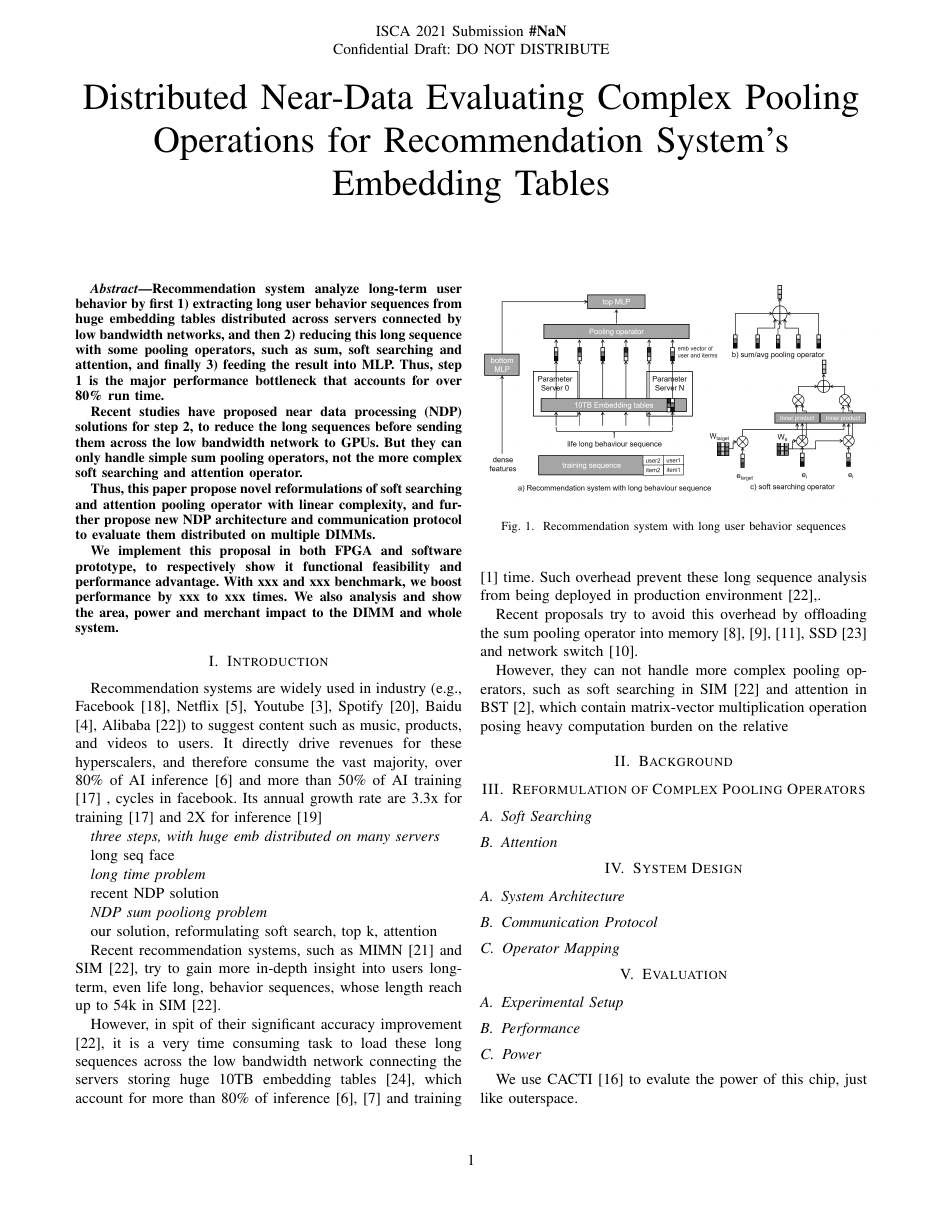
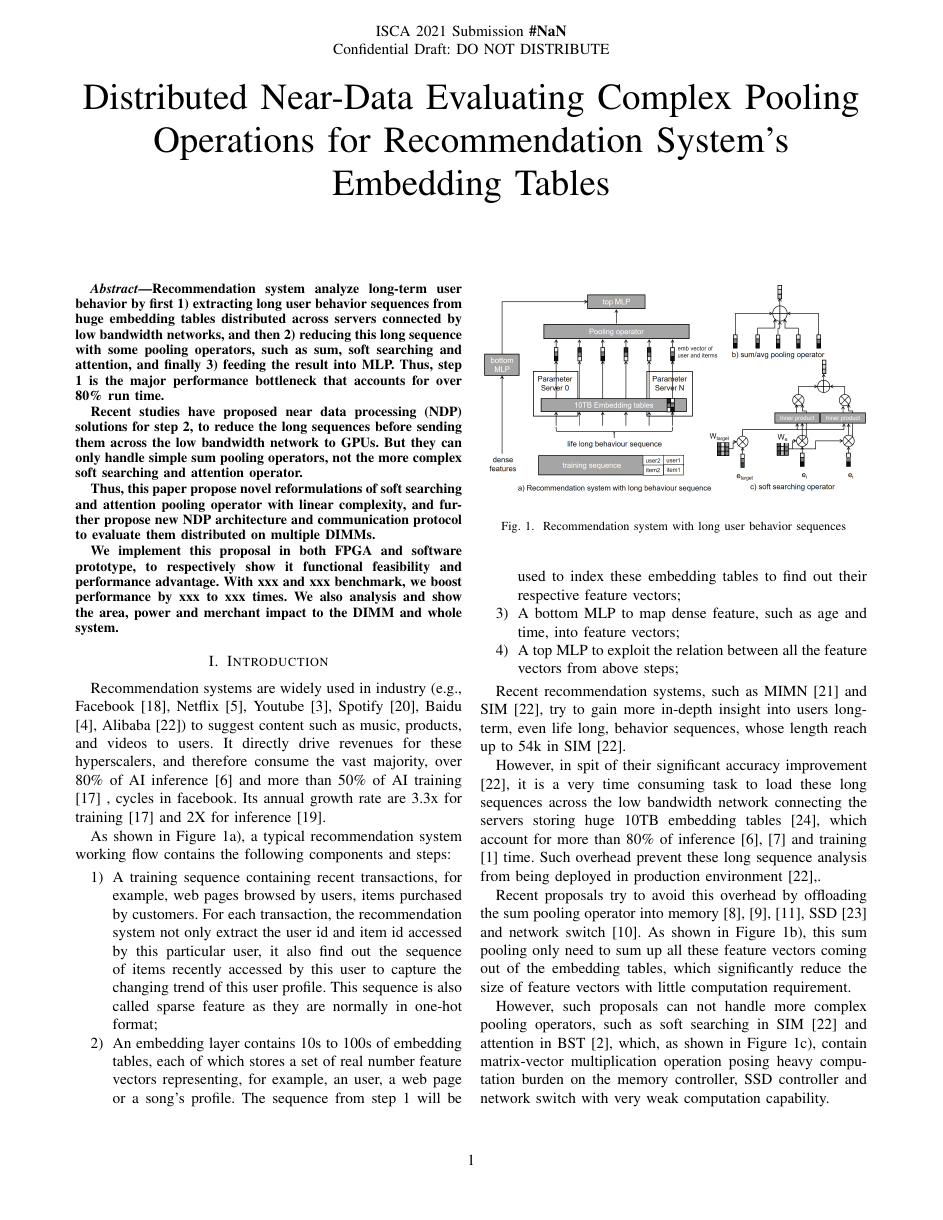
Before and after one commit to shengyushen/ndpsoftsearch, a LaTeX paper (main.tex): page 1 of 4. Compiled offline with pdfLaTeX; a missing font is replaced by an installed copy or a similar font; a LaTeX package or settings file that is missing is left out.

Commit message:
adding fix1

```diff
--- a/main.tex
+++ b/main.tex
@@ -92,20 +92,36 @@ It directly drive revenues for these hyperscalers,
 and therefore consume the vast majority,
 over 80\% of AI inference \cite{ recsys_archimp_facebook_hpca20 } and more than 50\% of AI training \cite{ recsys_trainfb_facebook } ,
 cycles in facebook.
-Its annual growth rate are 3.3x for training \cite{recsys_trainfb_facebook} and 2X for inference \cite{recsys_inffb_facebook}
+Its annual growth rate are 3.3x for training \cite{recsys_trainfb_facebook} and 2X for inference \cite{recsys_inffb_facebook}.
 
-\em{three steps, with huge emb distributed on many servers}
+As shown in Figure \ref{recsysLong}a),
+a typical recommendation system working flow contains the following components and steps:
+\begin{enumerate}
+\item A training sequence containing recent transactions,
+for example,
+web pages browsed by users,
+items purchased by customers.
+For each transaction,
+the recommendation system not only extract the user id and item id accessed by this particular user,
+it also find out the sequence of items recently accessed by this user to capture the changing trend of this user profile.
+This sequence is also called sparse feature as they are normally in one-hot format;
+\item An embedding layer contains 10s to 100s of embedding tables,
+each of which stores a set of real number feature vectors representing,
+for example,
+an user, a web page or a song's profile.
+The sequence from step 1 will be used to index these embedding tables to find out their respective feature vectors;
+\item A bottom MLP to map dense feature,
+such as age and time,
+into feature vectors;
+\item A top MLP to exploit the relation between all the feature vectors from above steps;
+\end{enumerate}
 
-
-\em{long seq face}
-
-\em{long time problem}
-
-\em{recent NDP solution}
-
-\em{NDP sum pooliong problem}
-
-\em{our solution, reformulating soft search, top k, attention}
+\begin{figure}[tb]
+\centering
+\includegraphics[width=0.5\textwidth]  {recsysLong.png}
+\caption{Recommendation system with long user behavior sequences}
+\label{recsysLong}
+\end{figure}
 
 Recent recommendation systems,
 such as MIMN\cite{recsys_mimn_alibaba} and SIM\cite{recsys_sim_alibaba},
@@ -125,23 +141,22 @@ Such overhead prevent these long sequence analysis from being deployed in produc
 Recent proposals try to avoid this overhead by offloading the sum pooling operator into
 memory\cite{recacc_tensordimm_kaist_micro19 ,recacc_recnmp_facebook_isca20 , recacc_tensorcasting_kaist_hpca21 },
 SSD \cite{recacc_recssd_kaist_asplos21 } and  network switch\cite{ recacc_fafnir_hpca21 }.
+As shown in Figure \ref{recsysLong}b),
+this sum pooling only need to sum up all these feature vectors coming out of the embedding tables,
+which significantly reduce the size of feature vectors with little computation requirement.
 
 However,
-they can not handle more complex pooling operators,
+such proposals can not handle more complex pooling operators,
 such as soft searching in SIM \cite{recsys_sim_alibaba}
 and attention in BST\cite{recsys_bst_alibaba},
-which contain matrix-vector multiplication operation posing
-heavy computation burden on the relative
+which, as shown in Figure \ref{recsysLong}c),
+ contain matrix-vector multiplication operation posing
+heavy computation burden on the memory controller, SSD controller and network switch with
+very weak computation capability.
 
 
 
 
-\begin{figure}[tb]
-\centering
-\includegraphics[width=0.5\textwidth]  {recsysLong.png}
-\caption{Recommendation system with long user behavior sequences}
-\label{recsysLong}
-\end{figure}
 
 \section{Background}
 
```
